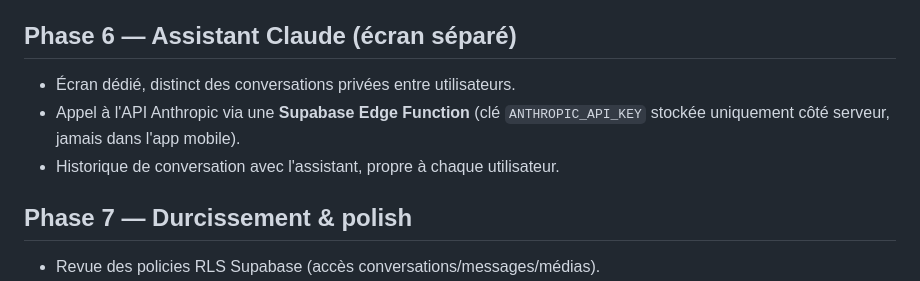
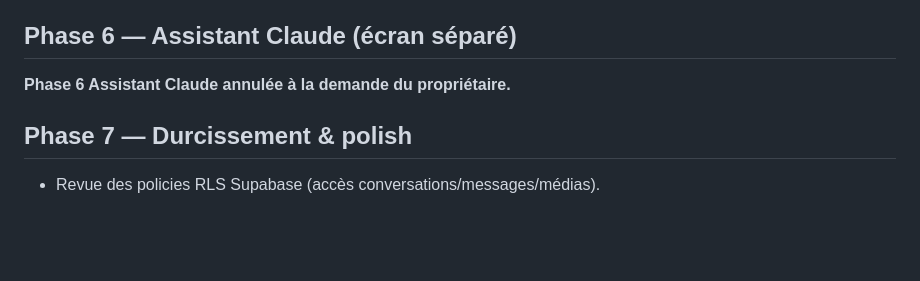
Before and after one commit to kenjirosama47/white-alpha, a Markdown page: PLAN.md, the part around the change. Rendered like a GitHub page; blank space fills up the shorter version.

Commit message:
Annuler la Phase 6 Assistant Claude

```diff
--- a/PLAN.md
+++ b/PLAN.md
@@ -770,10 +770,8 @@ Phase 6 (non commencée) ou d'une phase corrective dédiée en cas de défaut
 constaté après clôture.
 
 ## Phase 6 — Assistant Claude (écran séparé)
-- Écran dédié, distinct des conversations privées entre utilisateurs.
-- Appel à l'API Anthropic via une **Supabase Edge Function** (clé `ANTHROPIC_API_KEY`
-  stockée uniquement côté serveur, jamais dans l'app mobile).
-- Historique de conversation avec l'assistant, propre à chaque utilisateur.
+
+**Phase 6 Assistant Claude annulée à la demande du propriétaire.**
 
 ## Phase 7 — Durcissement & polish
 - Revue des policies RLS Supabase (accès conversations/messages/médias).
```
